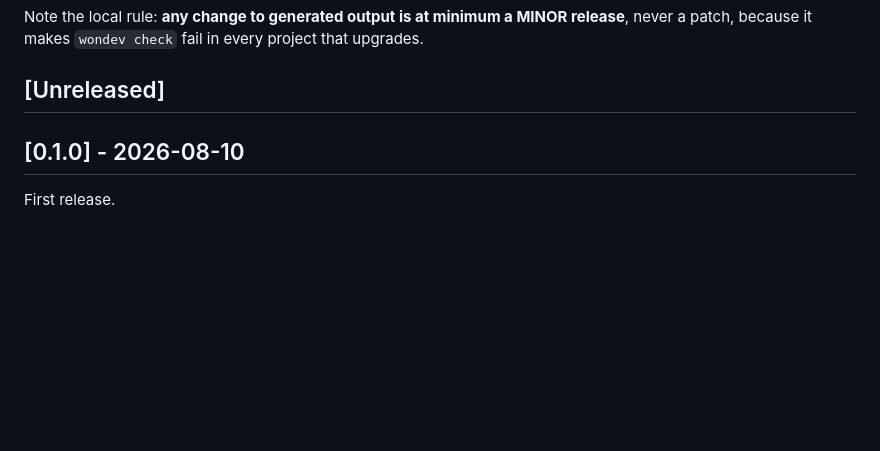
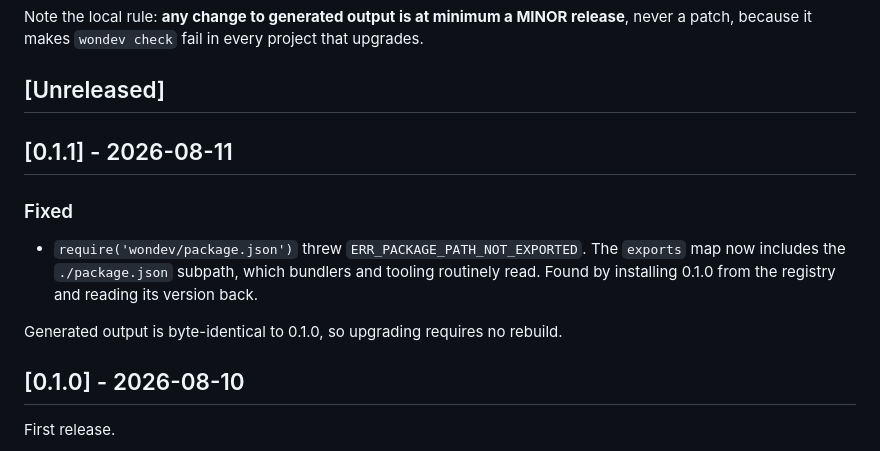
Before and after one commit to wondping0/wondev, a Markdown page: CHANGELOG.md, the part around the change. Rendered like a GitHub page; blank space fills up the shorter version.

```diff
--- a/CHANGELOG.md
+++ b/CHANGELOG.md
@@ -10,6 +10,16 @@ Note the local rule: **any change to generated output is at minimum a MINOR rele
 a patch, because it makes `wondev check` fail in every project that upgrades.
 
 ## [Unreleased]
+
+## [0.1.1] - 2026-08-11
+
+### Fixed
+
+- `require('wondev/package.json')` threw `ERR_PACKAGE_PATH_NOT_EXPORTED`. The `exports` map
+  now includes the `./package.json` subpath, which bundlers and tooling routinely read.
+  Found by installing 0.1.0 from the registry and reading its version back.
+
+Generated output is byte-identical to 0.1.0, so upgrading requires no rebuild.
 
 ## [0.1.0] - 2026-08-10
 
```
Also changed, not shown: docs/releasing.md (+36 -23 lines).
